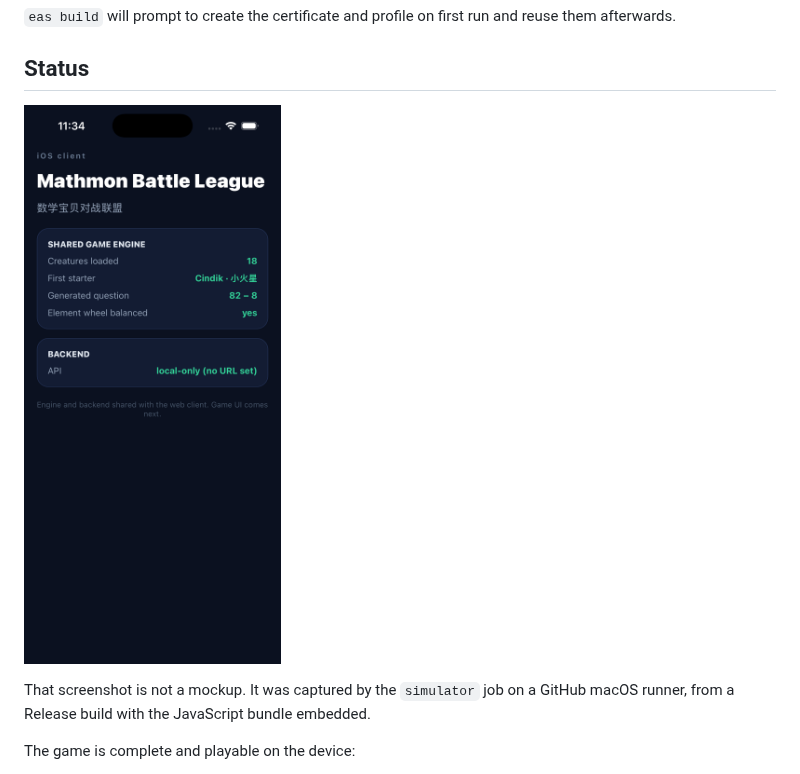
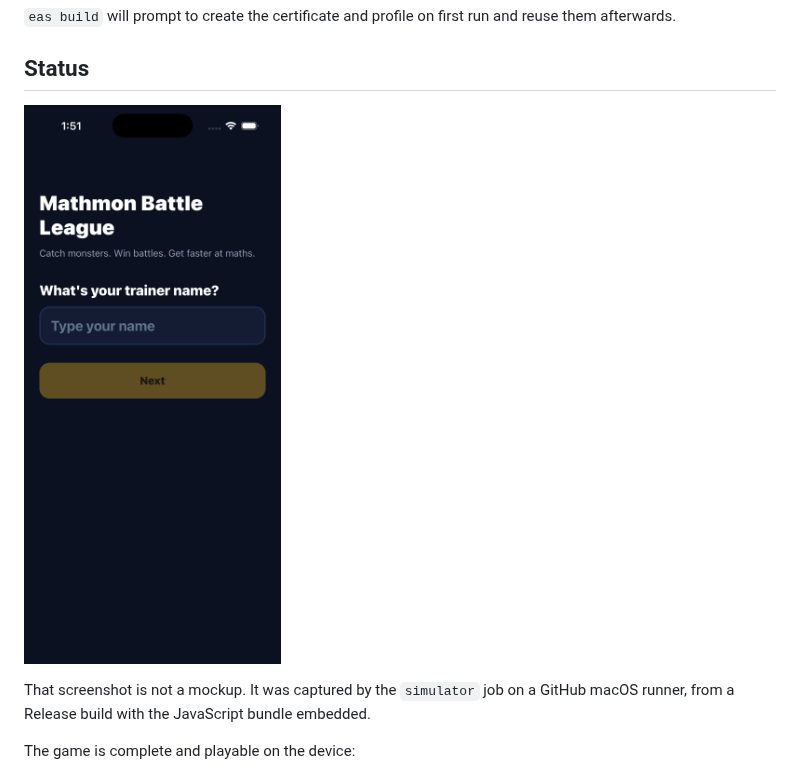
Before and after one commit to pfeilbr/pokemon-game, a Markdown page: mobile/README.md, the part around the change. Drawn GitHub-style; pictures changed too: mobile/docs/ios-launch.png (added), mobile/docs/ios-shell.png (deleted).

```diff
--- a/mobile/README.md
+++ b/mobile/README.md
@@ -130,7 +130,7 @@ reuse them afterwards.
 
 ## Status
 
-![The iOS app on a simulator](docs/ios-shell.png)
+![The iOS app on a simulator](docs/ios-launch.png)
 
 That screenshot is not a mockup. It was captured by the `simulator` job on a
 GitHub macOS runner, from a Release build with the JavaScript bundle embedded.
```
Also changed, not shown: 1 other file.
